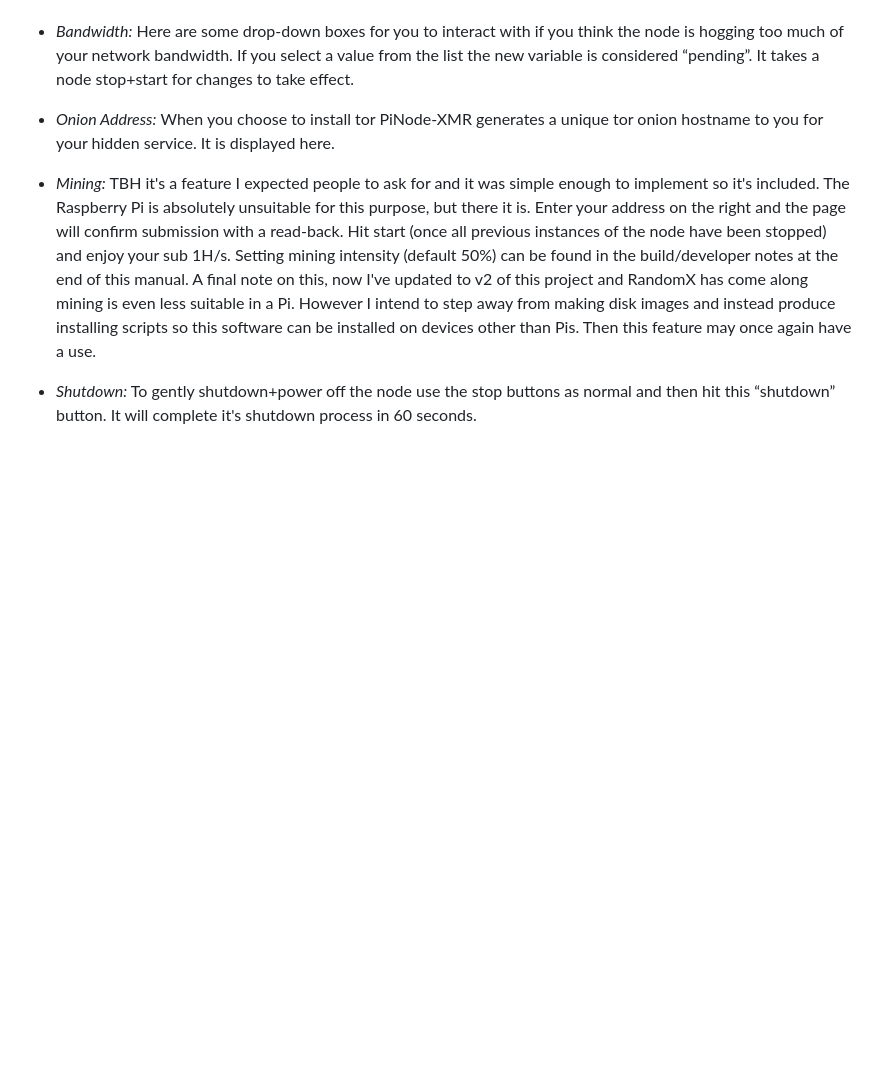
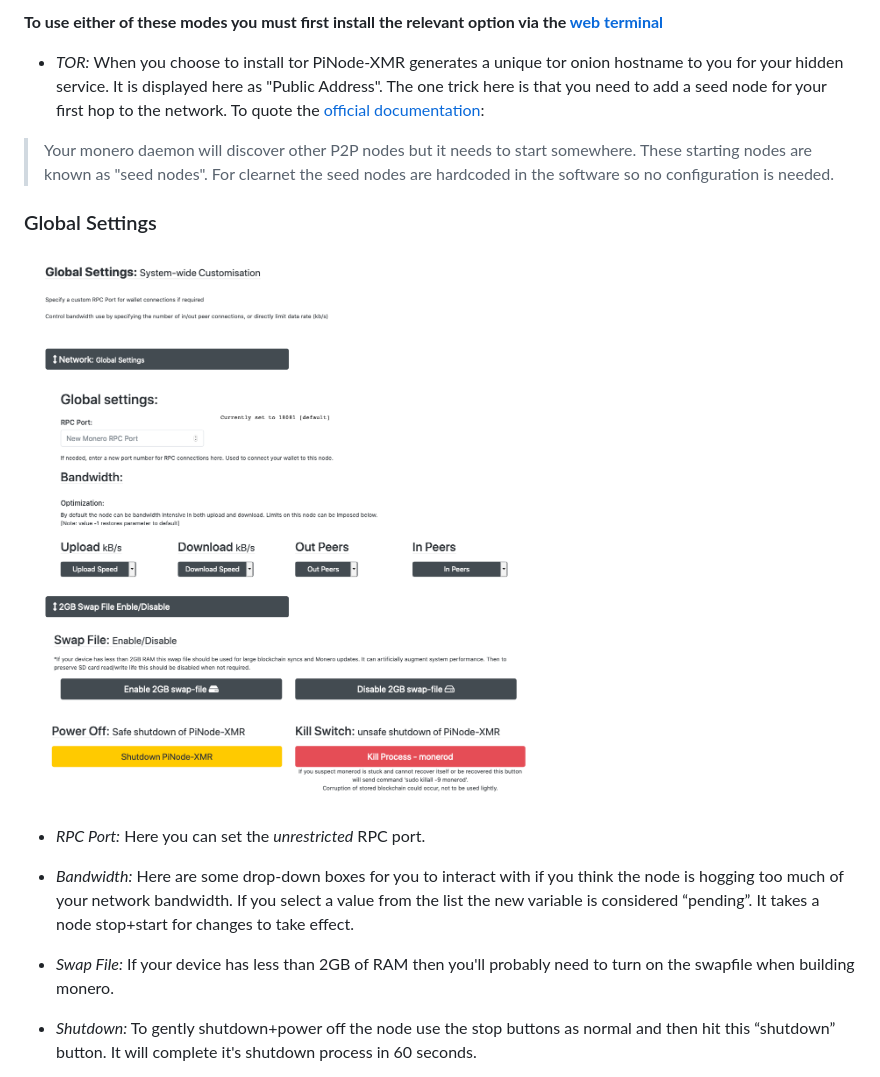
Before and after one commit to shermand100/PiNodeXMR, a Markdown page: README.md, the part around one of its changes. Drawn GitHub-style; pictures changed too: Screenshots/global_settings.png (added); blank space fills up the shorter version.

```diff
--- a/README.md
+++ b/README.md
@@ -291,10 +308,17 @@ Stop the current service before starting a new one.**
+**To use either of these modes you must first install the relevant option via the [web terminal](#extra-network-tools)**
+
+- *TOR:* When you choose to install tor PiNode-XMR generates a unique tor onion hostname to you for your hidden service. It is displayed here as "Public Address". The one trick here is that you need to add a seed node for your first hop to the network. To quote the [official documentation](https://monerodocs.org/infrastructure/tor-onion-p2p-seed-nodes/):
+ >Your monero daemon will discover other P2P nodes but it needs to start somewhere. These starting nodes are known as "seed nodes". For clearnet the seed nodes are hardcoded in the software so no configuration is needed.
+
+ ### Global Settings
+
+![Global Settings](Screenshots/global_settings.png)
+
+- *RPC Port:* Here you can set the *unrestricted* RPC port.
+
 - *Bandwidth:* Here are some drop-down boxes for you to interact with if you think the node is hogging too much of your network bandwidth. If you select a value from the list the new variable is  considered “pending”. It takes a node stop+start for changes to take effect.
 
-- *Onion Address:* When you choose to install tor PiNode-XMR generates a unique tor onion hostname to you for your hidden service. It is displayed here.
-
-- *Mining:* TBH it's a feature I expected people to ask for and it was simple enough to implement so it's included. The Raspberry Pi is absolutely unsuitable for this purpose, but there it is.
-Enter your address on the right and the page will confirm submission with a read-back. Hit start (once all previous instances of the node have been stopped) and enjoy your sub 1H/s. Setting mining intensity (default 50%) can  be found in the build/developer notes at the end of this manual.
-A final note on this, now I've updated to v2 of this project and RandomX has come along mining is even less suitable in a Pi. However I intend to step away from making disk images and instead produce installing scripts so this software can be installed on devices other than Pis. Then this feature may once again have a use.
+- *Swap File:* If your device has less than 2GB of RAM then you'll probably need to turn on the swapfile when building monero.
 
 - *Shutdown:* To gently shutdown+power off the node use the stop buttons as  normal and then hit this “shutdown” button. It will complete it's shutdown process in 60 seconds.
 
```
Also changed, not shown: other parts of README.md (+19 -2 lines), Screenshots/anonymity.png (added), Screenshots/clearnet.png (added), Screenshots/mining.png (added).
